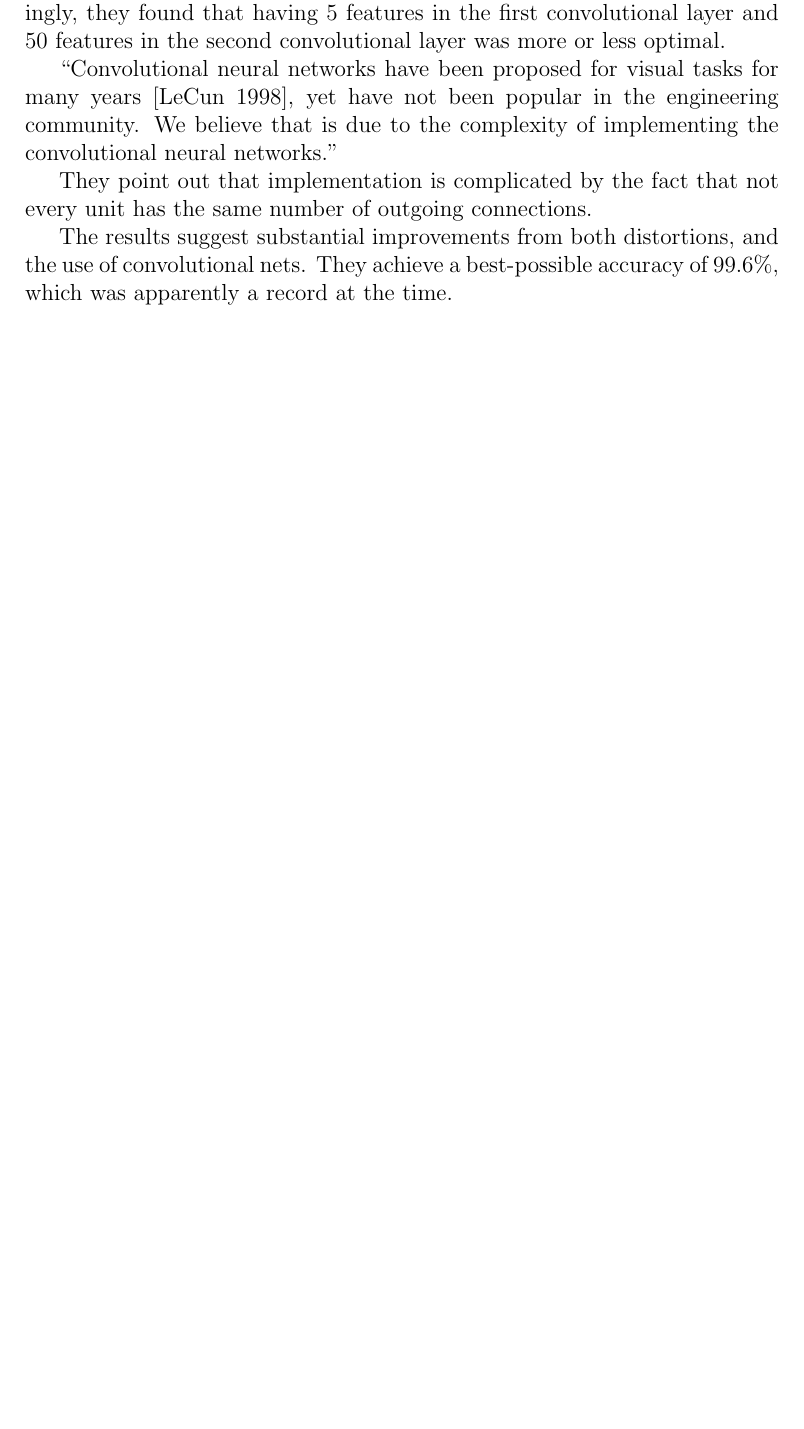
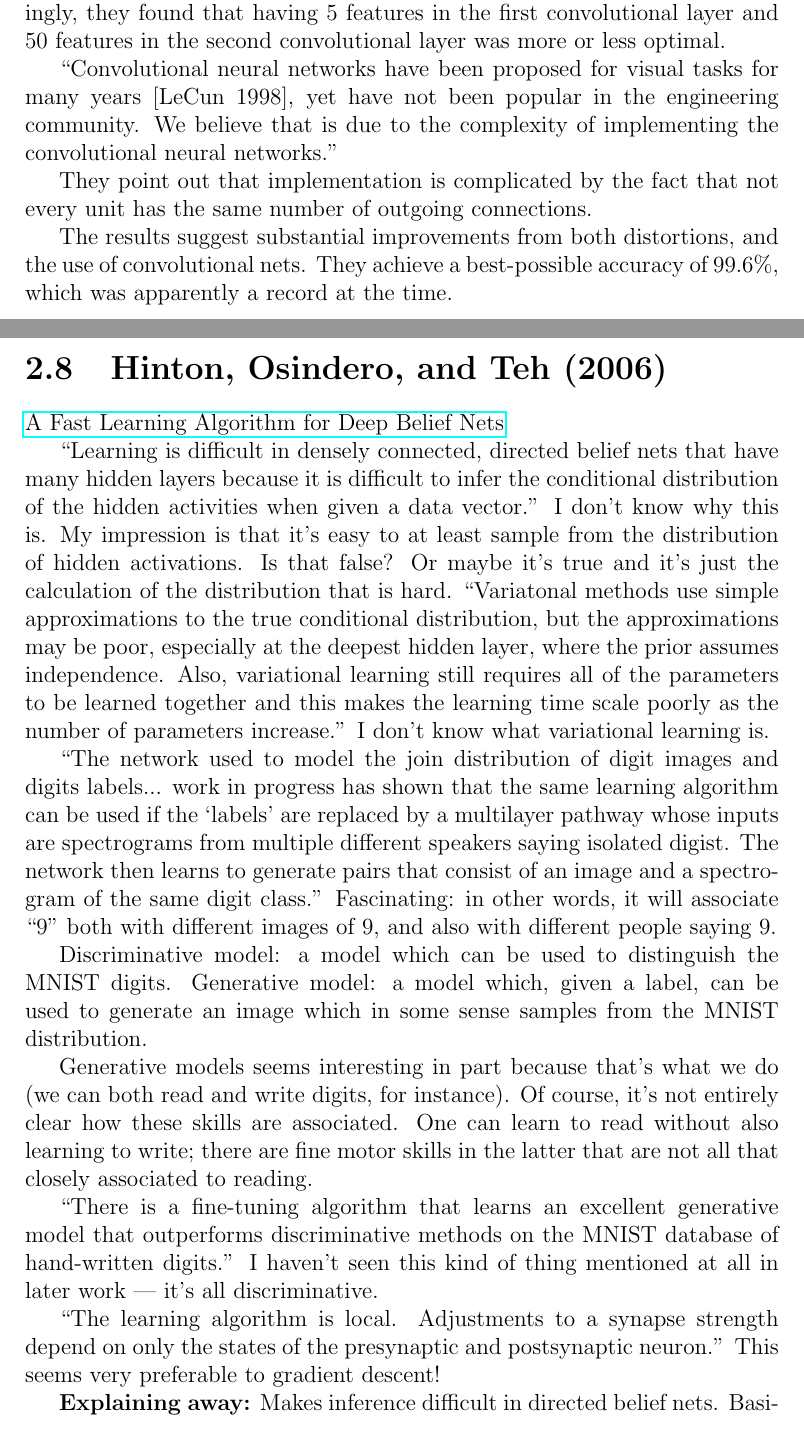
Before and after one commit to mnielsen/notes-on-neural-networks, a LaTeX thesis (working_notes.tex): part of page 15 of 42 before the commit and two parts of pages 15 and 16 of 43 after it, the two joined at a grey line, cut so that both start at the same text, the shorter picture padded with empty space. Compiled offline with pdfLaTeX.

Commit message:
Began Hinton 2006b

```diff
--- a/working_notes.tex
+++ b/working_notes.tex
@@ -633,6 +633,58 @@ The results suggest substantial improvements from both distortions,
 and the use of convolutional nets.  They achieve a best-possible
 accuracy of 99.6\%, which was apparently a record at the time.
 
+\section{Hinton, Osindero, and Teh (2006)}
+
+\link{http://www.cs.toronto.edu/\~hinton/absps/ncfast.pdf}{A Fast
+  Learning Algorithm for Deep Belief Nets}
+
+``Learning is difficult in densely connected, directed belief nets
+that have many hidden layers because it is difficult to infer the
+conditional distribution of the hidden activities when given a data
+vector.'' I don't know why this is.  My impression is that it's easy
+to at least sample from the distribution of hidden activations.  Is
+that false?  Or maybe it's true and it's just the calculation of the
+distribution that is hard.  ``Variatonal methods use simple
+approximations to the true conditional distribution, but the
+approximations may be poor, especially at the deepest hidden layer,
+where the prior assumes independence.  Also, variational learning
+still requires all of the parameters to be learned together and this
+makes the learning time scale poorly as the number of parameters
+increase.''  I don't know what variational learning is.
+
+``The network used to model the join distribution of digit images and
+digits labels... work in progress has shown that the same learning
+algorithm can be used if the `labels' are replaced by a multilayer
+pathway whose inputs are spectrograms from multiple different speakers
+saying isolated digist.  The network then learns to generate pairs
+that consist of an image and a spectrogram of the same digit class.''
+Fascinating: in other words, it will associate ``9'' both with
+different images of 9, and also with different people saying 9.
+
+Discriminative model: a model which can be used to distinguish the
+MNIST digits.  Generative model: a model which, given a label, can be
+used to generate an image which in some sense samples from the MNIST
+distribution.
+
+Generative models seems interesting in part because that's what we do
+(we can both read and write digits, for instance).  Of course, it's
+not entirely clear how these skills are associated.  One can learn to
+read without also learning to write; there are fine motor skills in
+the latter that are not all that closely associated to reading.
+
+``There is a fine-tuning algorithm that learns an excellent generative
+model that outperforms discriminative methods on the MNIST database of
+hand-written digits.''  I haven't seen this kind of thing mentioned at
+all in later work --- it's all discriminative.
+
+``The learning algorithm is local.  Adjustments to a synapse strength
+depend on only the states of the presynaptic and postsynaptic
+neuron.''  This seems very preferable to gradient descent!
+
+\textbf{Explaining away:} Makes inference difficult in directed belief
+nets.  Basically, we can't figure out what root causes must have been,
+given only partial evidence.
+
 \section{Hinton and Salakhutdinov (2006)}
 
 \link{http://scholar.google.ca/scholar?cluster=15344645275208957628}{(link)}
```
Also changed, not shown: working_notes.tex (5 more changed lines).
